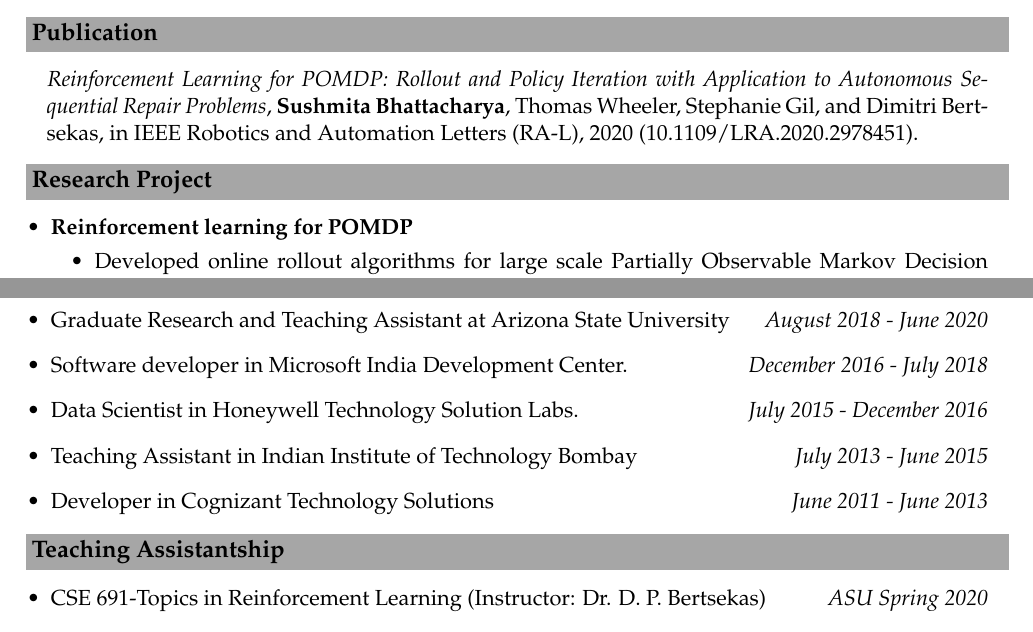
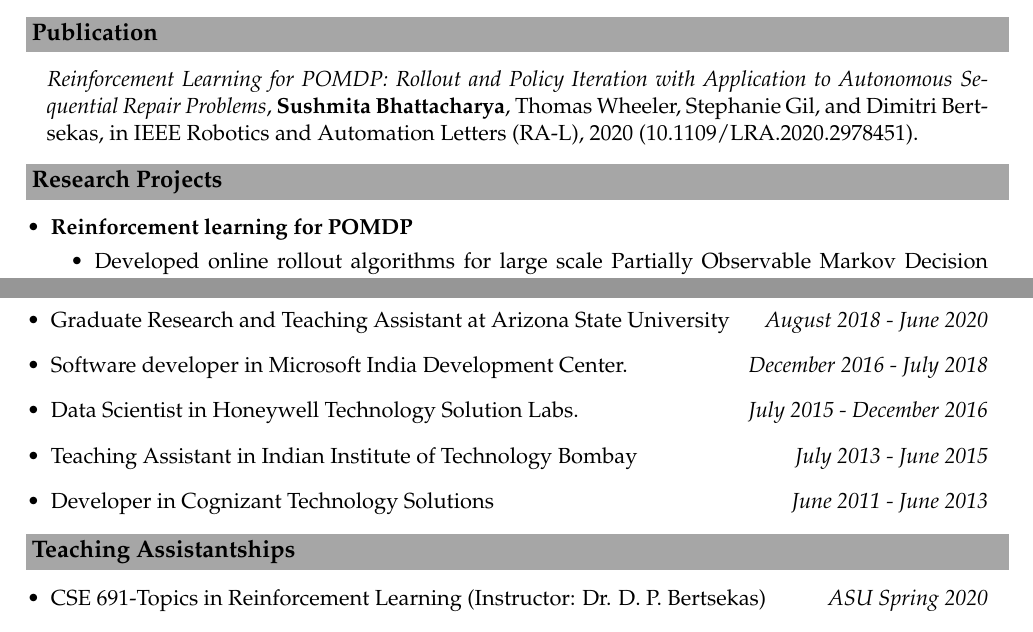
Before and after one commit to sushmitab/sushmitab, a LaTeX CV (references/cv/cv_Sushmita_Bhattacharya.tex): two parts of pages 1 and 2 of 2, joined at a grey line, cut so that both start at the same text. Compiled offline with pdfLaTeX.

Commit message:
fixing spelling mistake

```diff
--- a/references/cv/cv_Sushmita_Bhattacharya.tex
+++ b/references/cv/cv_Sushmita_Bhattacharya.tex
@@ -94,7 +94,7 @@
 
 
 
-	\resheading{\textbf{\large Research Project}}
+	\resheading{\textbf{\large Research Projects}}
 	\begin{description}
 		\item
 		\begin{itemize}
@@ -144,7 +144,7 @@
 		\end{itemize}
 	\end{description}
 
-	\resheading{\textbf{\large Teaching Assistantship}}
+	\resheading{\textbf{\large Teaching Assistantships}}
 	\begin{description}
 		\item
 		\begin{itemize}
```
Also changed, not shown: references/cv/cv_Sushmita_Bhattacharya.pdf.
